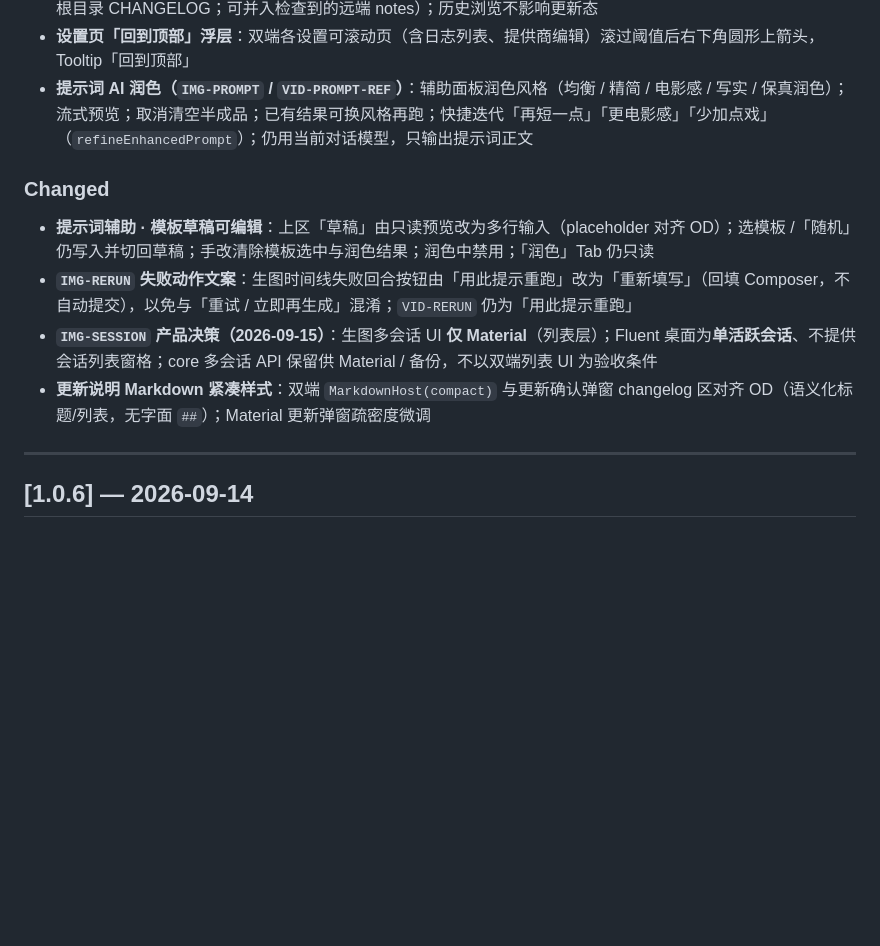
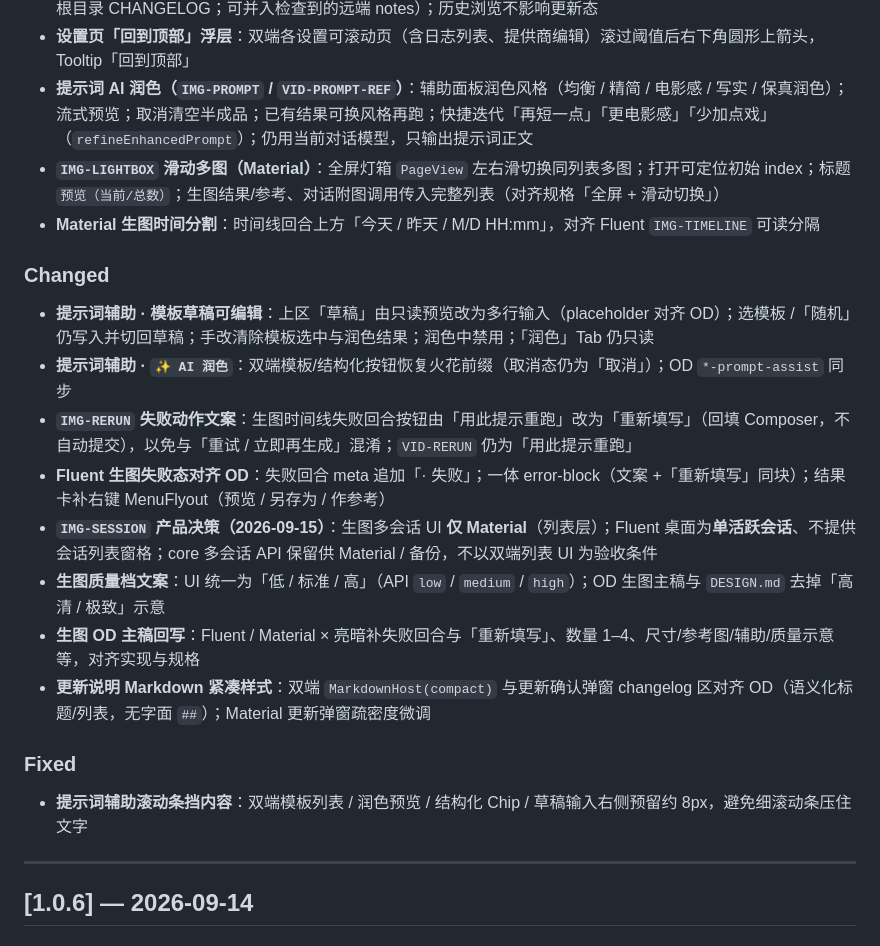
Before and after one commit to moon-stack-OAo/Ai_Studio_Flutter, a Markdown page: CHANGELOG.md, the part around the change. Rendered like a GitHub page; blank space fills up the shorter version.

Commit message:
docs(changelog): 补全 Unreleased 生图对齐与提示词辅助条目

```diff
--- a/CHANGELOG.md
+++ b/CHANGELOG.md
@@ -16,13 +16,23 @@
 - **`SET-ABOUT` 多版本折叠更新日志**：双端关于页按 Keep a Changelog 展示多版本折叠行（版本 · 日期 · 当前/最新 pill）；默认全折叠；Fluent ContentDialog / Material BottomSheet 查看完整历史；完整历史弹层右下角「回到顶部」浮钮；core 解析 + **`packages/core/assets/CHANGELOG.md`**（`sync-changelog-asset.mjs` / `bump-version` 同步根目录 CHANGELOG；可并入检查到的远端 notes）；历史浏览不影响更新态
 - **设置页「回到顶部」浮层**：双端各设置可滚动页（含日志列表、提供商编辑）滚过阈值后右下角圆形上箭头，Tooltip「回到顶部」
 - **提示词 AI 润色（`IMG-PROMPT` / `VID-PROMPT-REF`）**：辅助面板润色风格（均衡 / 精简 / 电影感 / 写实 / 保真润色）；流式预览；取消清空半成品；已有结果可换风格再跑；快捷迭代「再短一点」「更电影感」「少加点戏」（`refineEnhancedPrompt`）；仍用当前对话模型，只输出提示词正文
+- **`IMG-LIGHTBOX` 滑动多图（Material）**：全屏灯箱 `PageView` 左右滑切换同列表多图；打开可定位初始 index；标题 `预览（当前/总数）`；生图结果/参考、对话附图调用传入完整列表（对齐规格「全屏 + 滑动切换」）
+- **Material 生图时间分割**：时间线回合上方「今天 / 昨天 / M/D HH:mm」，对齐 Fluent `IMG-TIMELINE` 可读分隔
 
 ### Changed
 
 - **提示词辅助 · 模板草稿可编辑**：上区「草稿」由只读预览改为多行输入（placeholder 对齐 OD）；选模板 /「随机」仍写入并切回草稿；手改清除模板选中与润色结果；润色中禁用；「润色」Tab 仍只读
+- **提示词辅助 · `✨ AI 润色`**：双端模板/结构化按钮恢复火花前缀（取消态仍为「取消」）；OD `*-prompt-assist` 同步
 - **`IMG-RERUN` 失败动作文案**：生图时间线失败回合按钮由「用此提示重跑」改为「重新填写」（回填 Composer，不自动提交），以免与「重试 / 立即再生成」混淆；`VID-RERUN` 仍为「用此提示重跑」
+- **Fluent 生图失败态对齐 OD**：失败回合 meta 追加「· 失败」；一体 error-block（文案 +「重新填写」同块）；结果卡补右键 MenuFlyout（预览 / 另存为 / 作参考）
 - **`IMG-SESSION` 产品决策（2026-09-15）**：生图多会话 UI **仅 Material**（列表层）；Fluent 桌面为**单活跃会话**、不提供会话列表窗格；core 多会话 API 保留供 Material / 备份，不以双端列表 UI 为验收条件
+- **生图质量档文案**：UI 统一为「低 / 标准 / 高」（API `low` / `medium` / `high`）；OD 生图主稿与 `DESIGN.md` 去掉「高清 / 极致」示意
+- **生图 OD 主稿回写**：Fluent / Material × 亮暗补失败回合与「重新填写」、数量 1–4、尺寸/参考图/辅助/质量示意等，对齐实现与规格
 - **更新说明 Markdown 紧凑样式**：双端 `MarkdownHost(compact)` 与更新确认弹窗 changelog 区对齐 OD（语义化标题/列表，无字面 `##`）；Material 更新弹窗疏密度微调
+
+### Fixed
+
+- **提示词辅助滚动条挡内容**：双端模板列表 / 润色预览 / 结构化 Chip / 草稿输入右侧预留约 8px，避免细滚动条压住文字
 
 ---
 
```
Also changed, not shown: 1 other file.
